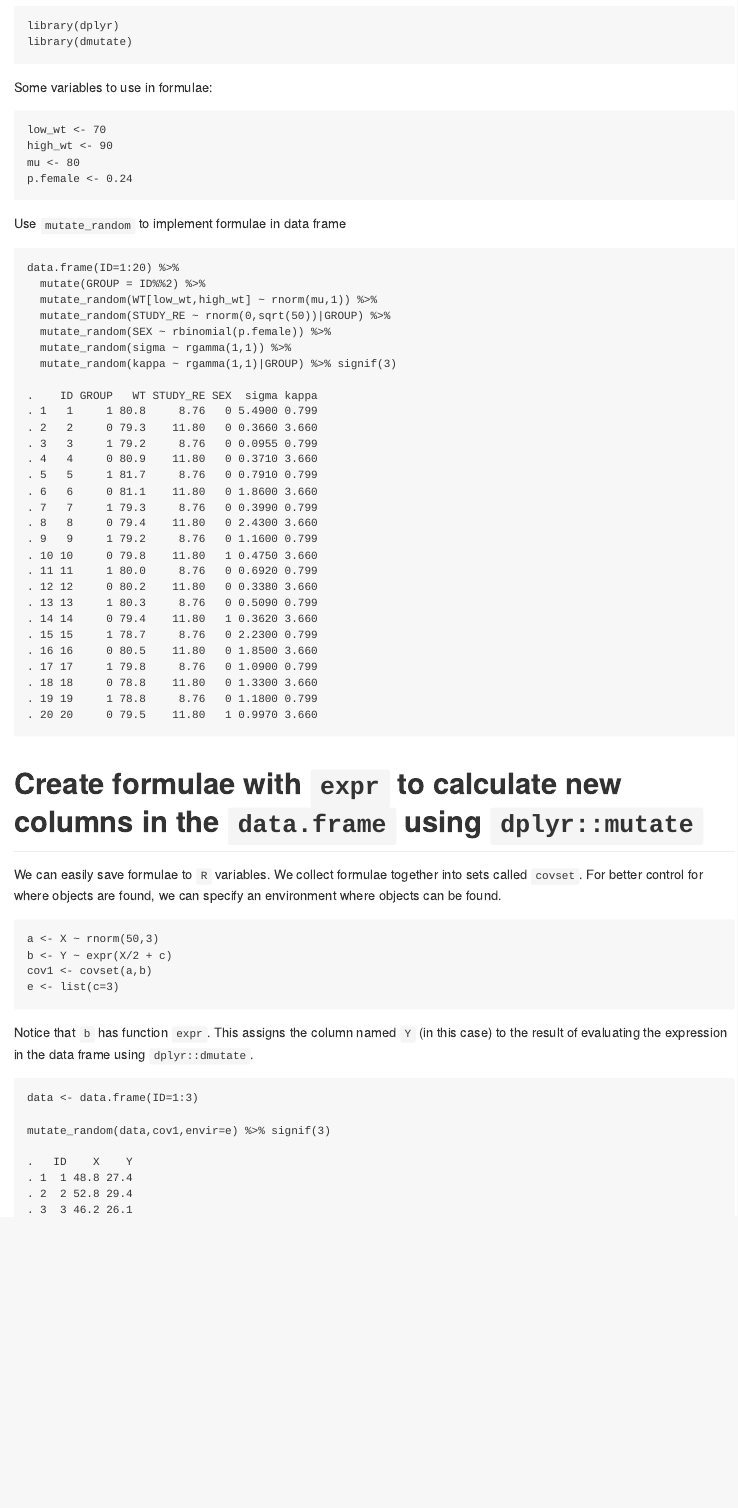
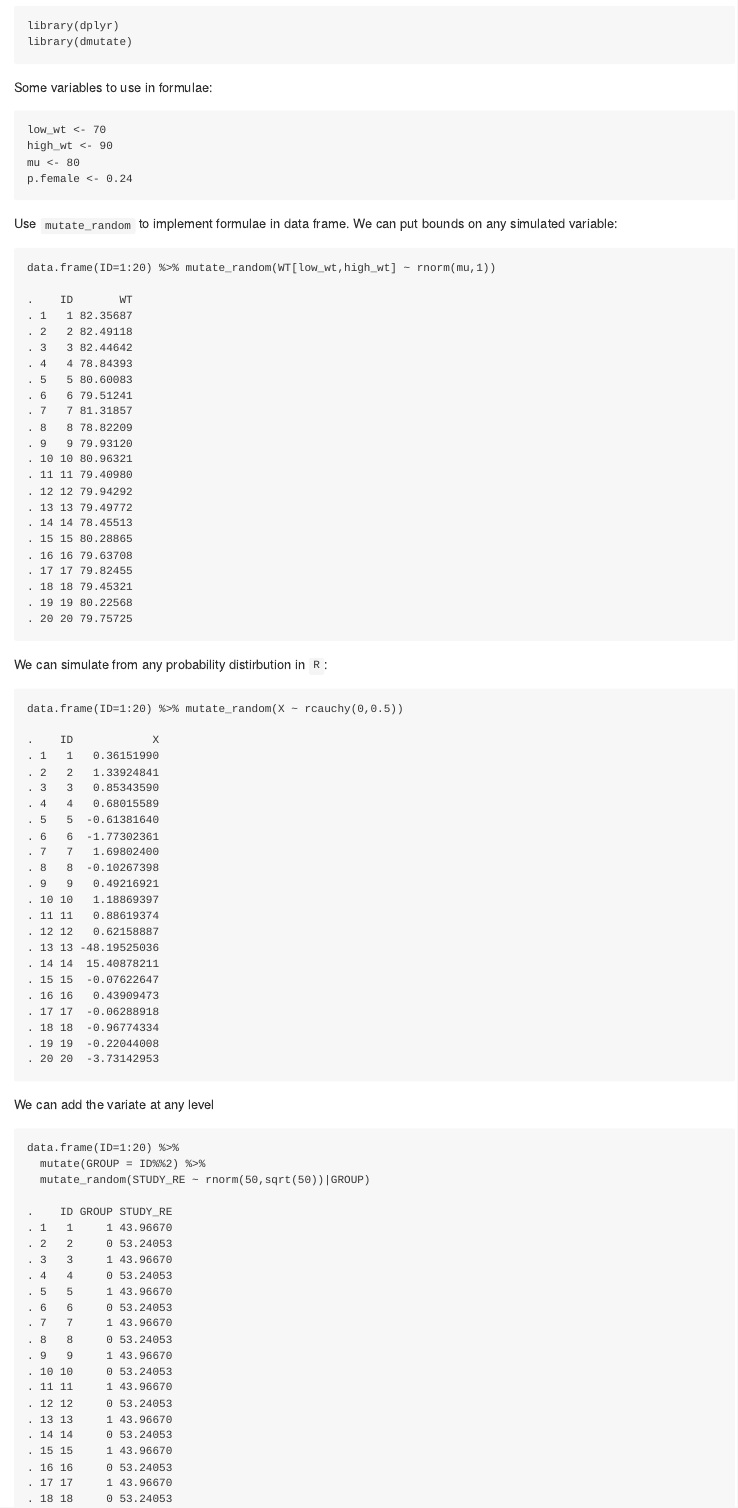
Before and after one commit to kylebaron/dmutate, an R Markdown document (README.Rmd): the page in a window 1100 px wide, from 190 px down. The pictures show the output file README.md that the author committed with the source, drawn offline in the style of GitHub.

Commit message:
fill out README

````diff
--- a/README.Rmd
+++ b/README.Rmd
@@ -26,4 +26,18 @@ mu <- 80
 p.female <- 0.24
 ```
 
-Use `mutate_random` to implement formulae in data frame
+Use `mutate_random` to implement formulae in data frame.  We can put bounds on any simulated variable:
+```{r,message=FALSE}
+data.frame(ID=1:20) %>% mutate_random(WT[low_wt,high_wt] ~ rnorm(mu,1))
+```
+
+We can simulate from any probability distirbution in `R`:
+```{r,message=FALSE}
+data.frame(ID=1:20) %>% mutate_random(X ~ rcauchy(0,0.5))
+```
+
+We can add the variate at any level
+```{r,message=FALSE}
+data.frame(ID=1:20) %>%
+  mutate(GROUP = ID%%2) %>%
+  mutate_random(STUDY_RE ~ rnorm(50,sqrt(50))|GROUP)
````
Also changed, not shown: README.md, README.Rmd (3 more changed lines).
